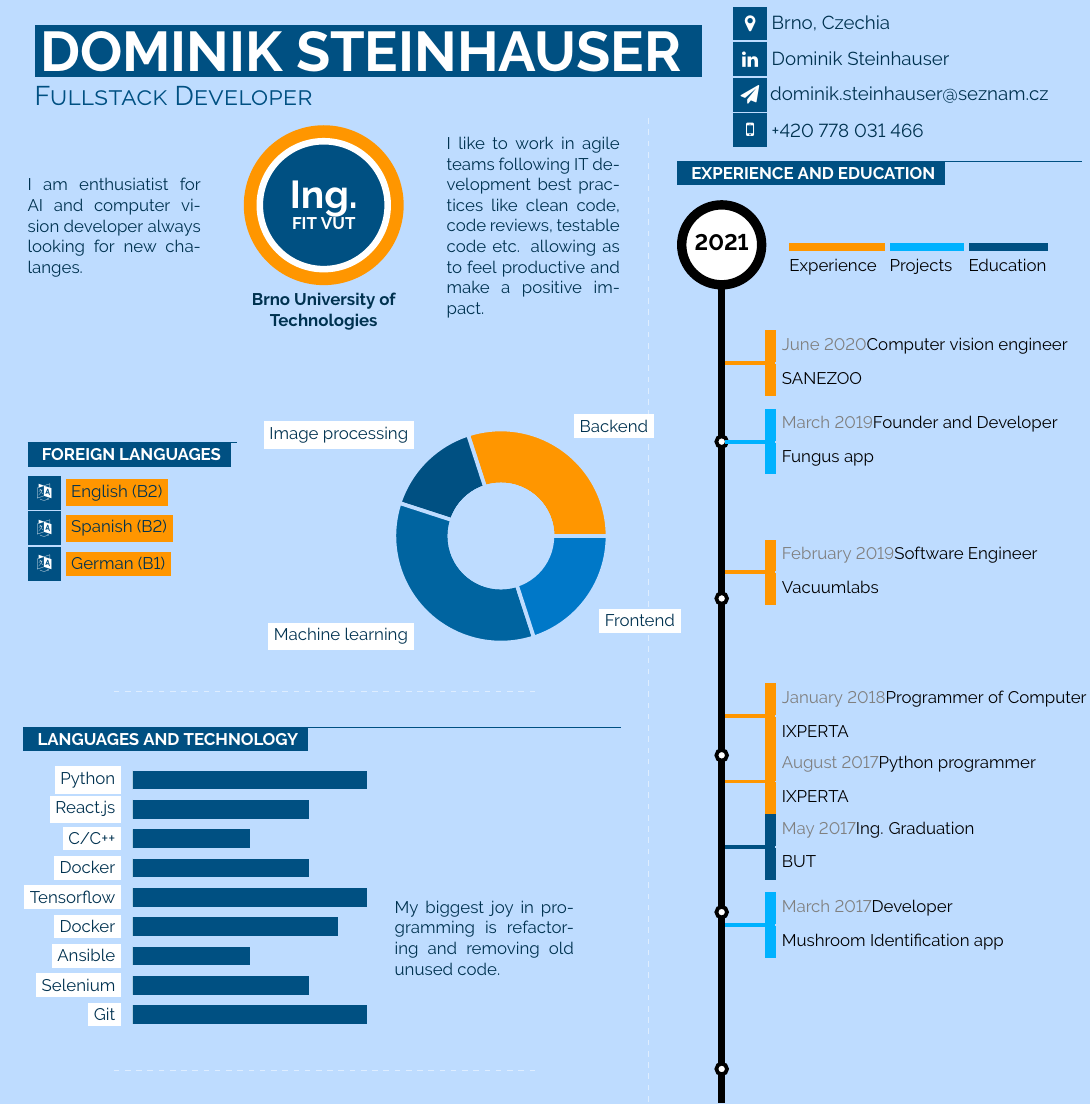
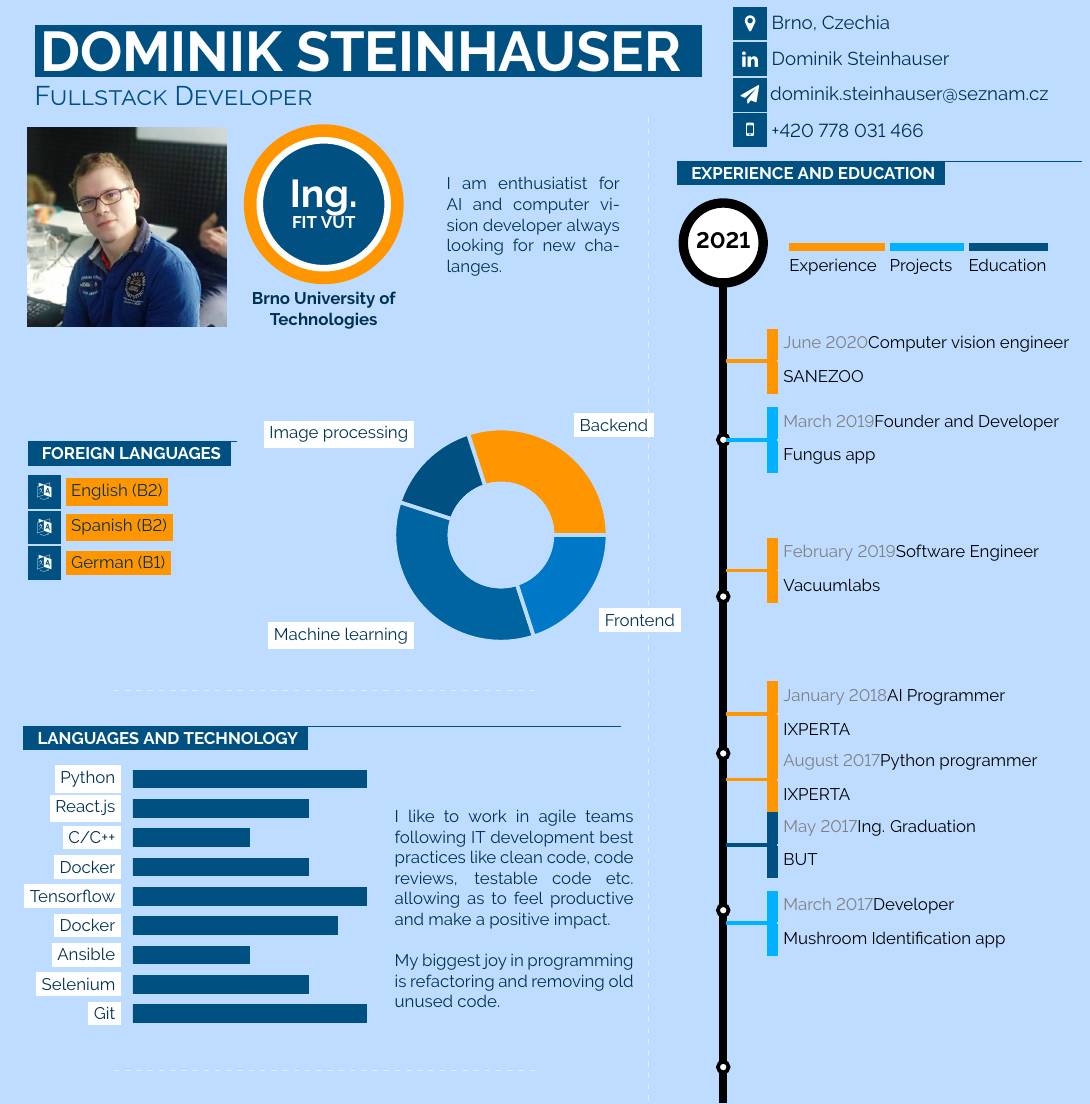
Before and after one commit to dominikbrno/cv, a LaTeX document (dominik.tex): part of page 1 of 2, cut so that both start at the same text. Compiled offline with pdfLaTeX.

Commit message:
good state

```diff
--- a/dominik.tex
+++ b/dominik.tex
@@ -363,7 +363,8 @@
 %TODO maybe section what am I loking for?
 	\mbox{
 		\parbox[c][3cm][c]{0.29\textwidth}{
-		\textcolor{textcol}{I am  enthusiatist for AI and computer vision developer always looking for new chalanges.}
+		%\textcolor{textcol}{}
+		\includegraphics[scale=0.23]{dominik.png}
 		}
 		\hspace{10pt}
 		\parbox[c][3cm][c]{0.32\textwidth}{
@@ -374,7 +375,7 @@
 		}
 		\hspace{10pt}
 		\parbox[c][3cm][c]{0.29\textwidth}{
-		\textcolor{textcol}{I like to work in agile teams following IT development best practices like clean code, code reviews, testable code etc. allowing as to feel productive and make a positive impact.}
+		\textcolor{textcol}{ I am  enthusiatist for AI and computer vision developer always looking for new chalanges. }
 		}
 	}
 	\vspace{34pt}
@@ -429,7 +430,7 @@
 		\hspace{10pt}
 
 		% TEXTBOX
-		\parbox[b][100pt][c]{0.3\textwidth}{\textcolor{textcol}{My biggest joy in programming is refactoring and removing old unused code.}}
+		\parbox[b][130pt][c]{0.4\textwidth}{\textcolor{textcol}{I like to work in agile teams following IT development best practices like clean code, code reviews, testable code etc. allowing as to feel productive and make a positive impact. \\ \\ My biggest joy in programming is refactoring and removing old unused code.}}
 	}
 
 	\begin{center}
@@ -512,7 +513,7 @@
 \linevent{10/2017}{1/2018}{Python programmer}{}
     {IXPERTA}{maincol}{August 2017}
 
-\linevent{3/2018}{2/2019}{Programmer of Computer Vision}{}
+\linevent{3/2018}{2/2019}{AI Programmer}{}
     {IXPERTA}{maincol}{January 2018}
 
 \linevent{2/2019}{6/2020}{Software Engineer}{}
```
Also changed, not shown: dominik.pdf, dominik.png (added), 1 other file.
